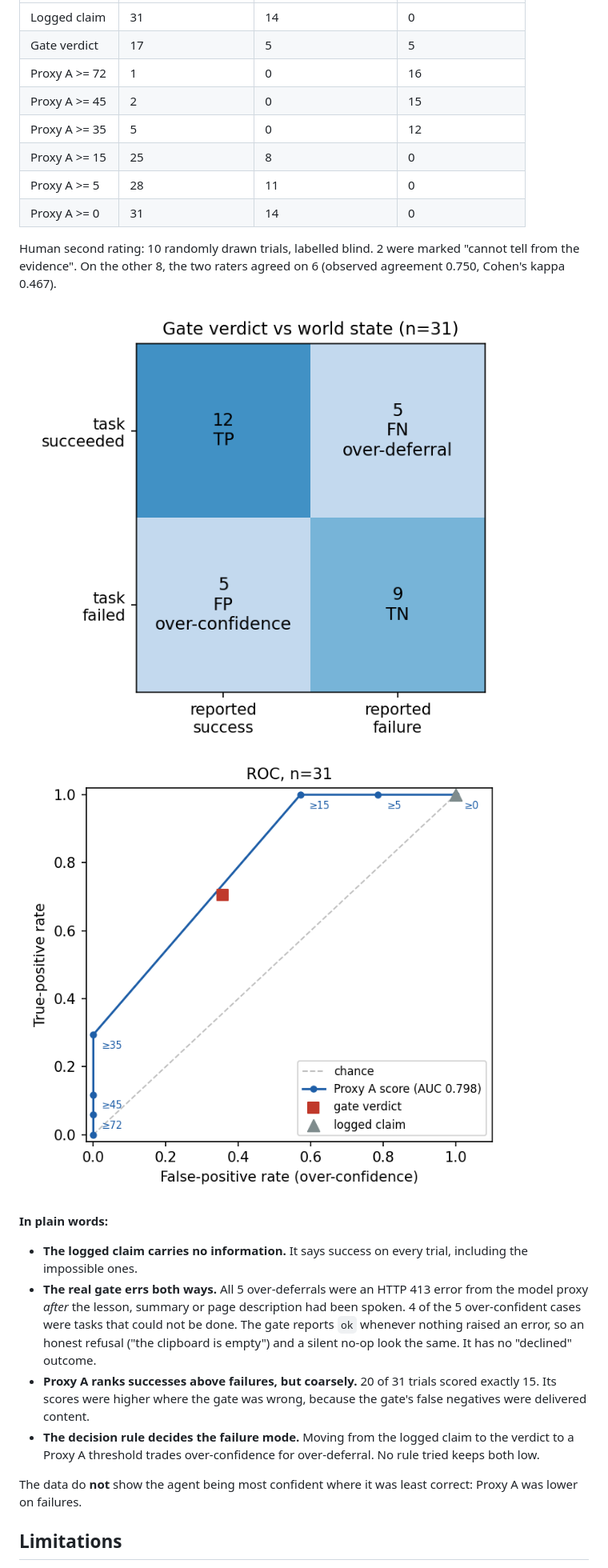
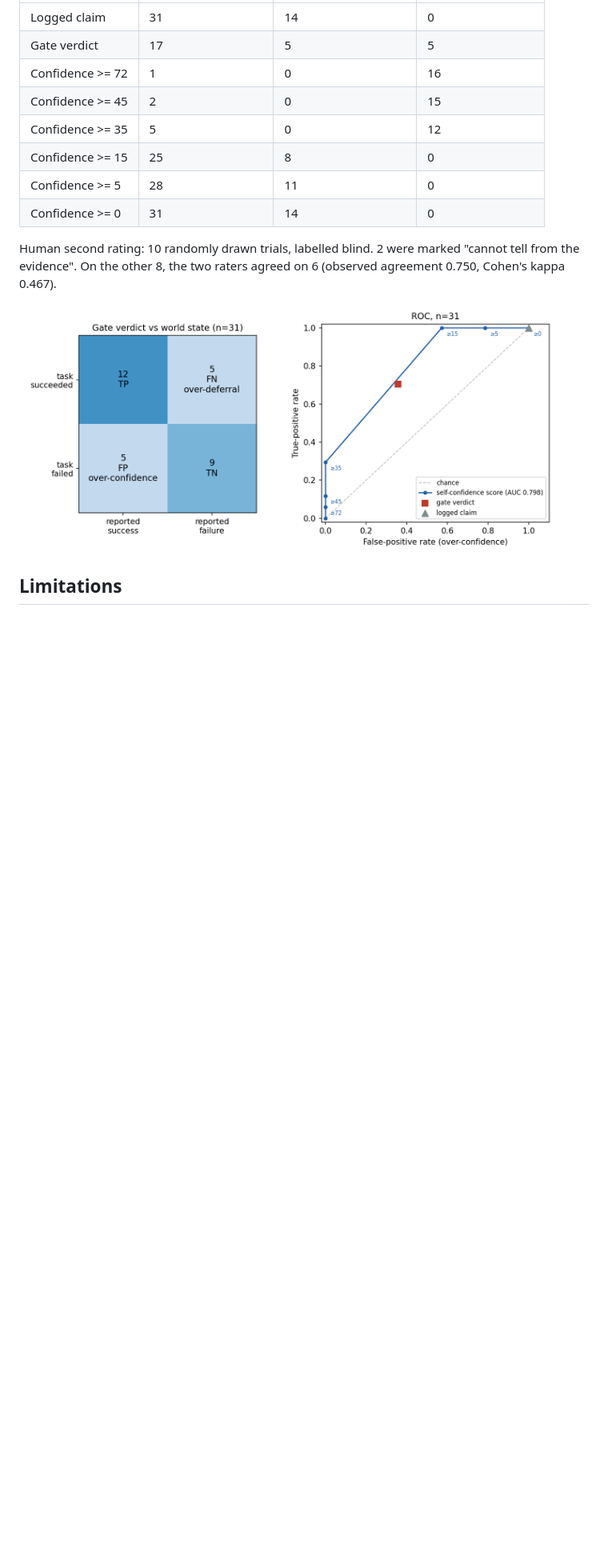
Before and after one commit to AlishbaFatima12/beepsme-verification-gate-eval, a Markdown page: README.md, the part around one of its changes. Shown at 80% size. GitHub-like rendering; pictures changed too: results/roc_curve.png; blank space fills up the shorter version.

```diff
--- a/README.md
+++ b/README.md
@@ -87,39 +99,20 @@ Over-confidence vs over-deferral under each decision rule (same 31 trials):
 |---|---|---|---|
 | Logged claim | 31 | 14 | 0 |
 | Gate verdict | 17 | 5 | 5 |
-| Proxy A >= 72 | 1 | 0 | 16 |
-| Proxy A >= 45 | 2 | 0 | 15 |
-| Proxy A >= 35 | 5 | 0 | 12 |
-| Proxy A >= 15 | 25 | 8 | 0 |
-| Proxy A >= 5 | 28 | 11 | 0 |
-| Proxy A >= 0 | 31 | 14 | 0 |
+| Confidence >= 72 | 1 | 0 | 16 |
+| Confidence >= 45 | 2 | 0 | 15 |
+| Confidence >= 35 | 5 | 0 | 12 |
+| Confidence >= 15 | 25 | 8 | 0 |
+| Confidence >= 5 | 28 | 11 | 0 |
+| Confidence >= 0 | 31 | 14 | 0 |
 
 Human second rating: 10 randomly drawn trials, labelled blind. 2 were marked "cannot tell from the evidence". On the other 8, the two raters agreed on 6 (observed agreement 0.750, Cohen's kappa 0.467).
 <!-- results:end -->
 
-![Confusion matrix of the gate verdict](results/confusion_matrix.png)
-![ROC curve of Proxy A, with the two binary rules as points](results/roc_curve.png)
-
-**In plain words:**
-
-- **The logged claim carries no information.** It says success on every
-  trial, including the impossible ones.
-- **The real gate errs both ways.** All 5 over-deferrals were an HTTP 413
-  error from the model proxy *after* the lesson, summary or page description
-  had been spoken.
-  4 of the 5 over-confident cases were tasks that could not be done. The gate
-  reports `ok` whenever nothing raised an error, so an honest refusal ("the
-  clipboard is empty") and a silent no-op look the same. It has no
-  "declined" outcome.
-- **Proxy A ranks successes above failures, but coarsely.** 20 of 31 trials
-  scored exactly 15. Its scores were higher where the gate was wrong, because
-  the gate's false negatives were delivered content.
-- **The decision rule decides the failure mode.** Moving from the logged claim
-  to the verdict to a Proxy A threshold trades over-confidence for
-  over-deferral. No rule tried keeps both low.
-
-The data do **not** show the agent being most confident where it was least
-correct: Proxy A was lower on failures.
+<p>
+<img src="results/confusion_matrix.png" alt="Confusion matrix of the gate verdict" width="46%">
+<img src="results/roc_curve.png" alt="ROC curve of the self-confidence score, with the two binary rules as points" width="48%">
+</p>
 
 ## Limitations
 
```
Also changed, not shown: other parts of README.md (+90 -53 lines), data/README.md (added, +57 -0 lines), results/key_findings.md (added, +5 -0 lines), results/results_table.md (+8 -8 lines), 10 other files.
